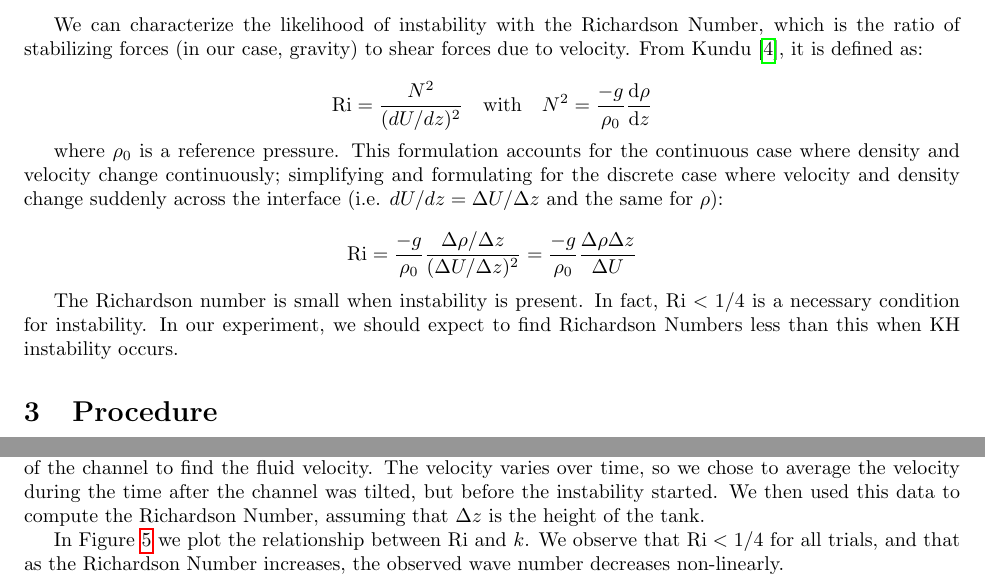
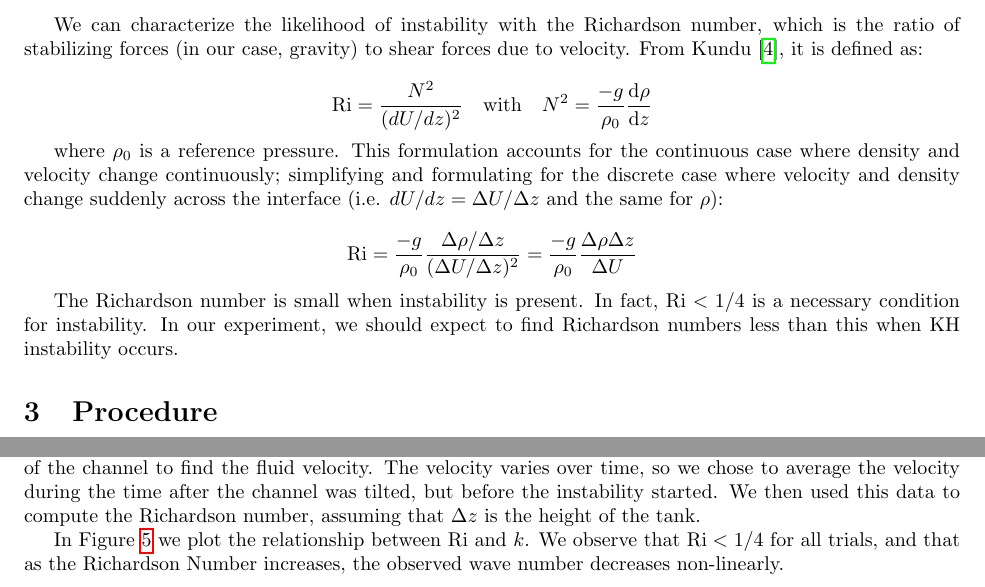
Before and after one commit to JEElsner/amath505, a LaTeX document (project/kh-instability-paper.tex): two parts of pages 2 and 3 of 5, joined at a grey line, cut so that both start at the same text. Compiled offline with pdfLaTeX.

Commit message:
make capitalization consistent

```diff
--- a/project/kh-instability-paper.tex
+++ b/project/kh-instability-paper.tex
@@ -59,7 +59,7 @@ pressure. These pressure differences amplify the perturbations to create the
 phenomenon. Waves develop because the differing velocities give rise to
 vorticity in the fluid.
 
-We can characterize the likelihood of instability with the Richardson Number,
+We can characterize the likelihood of instability with the Richardson number,
 which is the ratio of stabilizing forces (in our case, gravity) to shear forces
 due to velocity. From Kundu \cite{kundu}, it is defined as:
 
@@ -75,7 +75,7 @@ across the interface (i.e. \(dU/dz = \Delta U / \Delta z\) and the same for
 
 The Richardson number is small when instability is present. In fact, \(\text{Ri}
 < 1/4\) is a necessary condition for instability. In our experiment, we should
-expect to find Richardson Numbers less than this when KH instability occurs.
+expect to find Richardson numbers less than this when KH instability occurs.
 
 \section{Procedure}
 
@@ -146,7 +146,7 @@ Tracking the height over time gives us the flow rate of the liquid, which we can
 divide by the cross section of the channel to find the fluid velocity. The
 velocity varies over time, so we chose to average the velocity during the time
 after the channel was tilted, but before the instability started. We then used
-this data to compute the Richardson Number, assuming that \(\Delta z\) is the
+this data to compute the Richardson number, assuming that \(\Delta z\) is the
 height of the tank.
 
 \begin{table}[h!]
```
